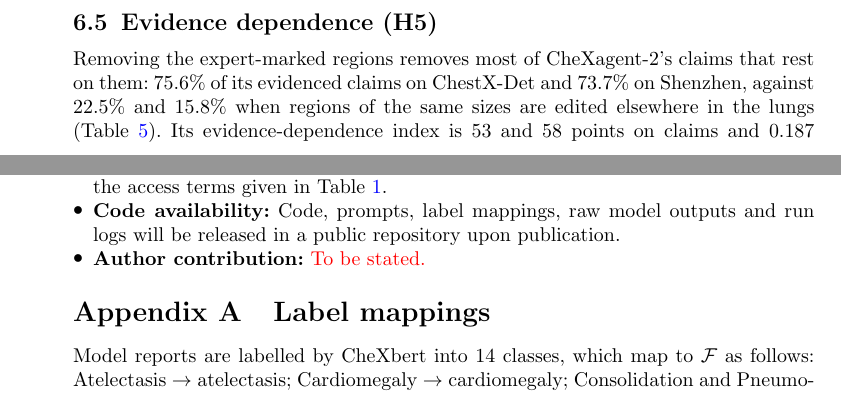
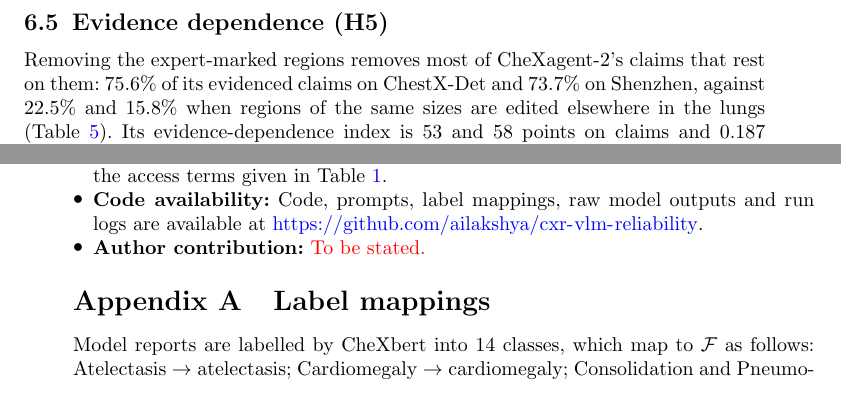
Before and after one commit to ailakshya/cxr-vlm-reliability, a LaTeX paper (paper/main.tex): two parts of pages 12 and 16 of 24 before the commit and two parts of pages 13 and 16 of 24 after it, joined at a grey line, cut so that both start at the same text. Compiled offline with pdfLaTeX.

Commit message:
Point code availability to the public repository

```diff
--- a/paper/main.tex
+++ b/paper/main.tex
@@ -339,7 +339,7 @@ We proposed evaluating chest X-ray VLMs against independent expert evidence rath
 \item \textbf{Ethics approval and consent to participate:} This study uses only publicly available, de-identified datasets under their data use agreements. No new data were collected from patients.
 \item \textbf{Consent for publication:} Not applicable.
 \item \textbf{Data availability:} All datasets are available from their original providers under the access terms given in Table~\ref{tab:datasets}.
-\item \textbf{Code availability:} Code, prompts, label mappings, raw model outputs and run logs will be released in a public repository upon publication.
+\item \textbf{Code availability:} Code, prompts, label mappings, raw model outputs and run logs are available at \url{https://github.com/ailakshya/cxr-vlm-reliability}.
 \item \textbf{Author contribution:} \tbd[To be stated.]
 \end{itemize}
 
```
Also changed, not shown: paper/main.pdf, paper/main.tex (2 more changed lines).
